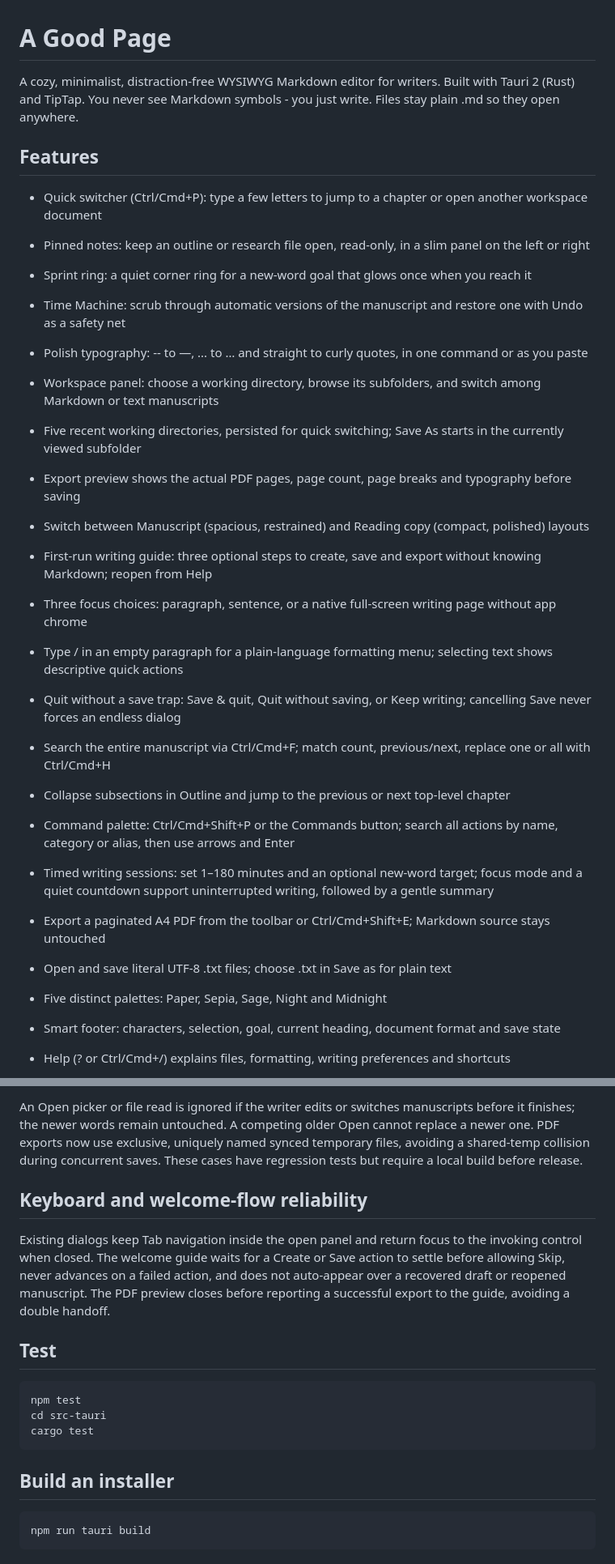
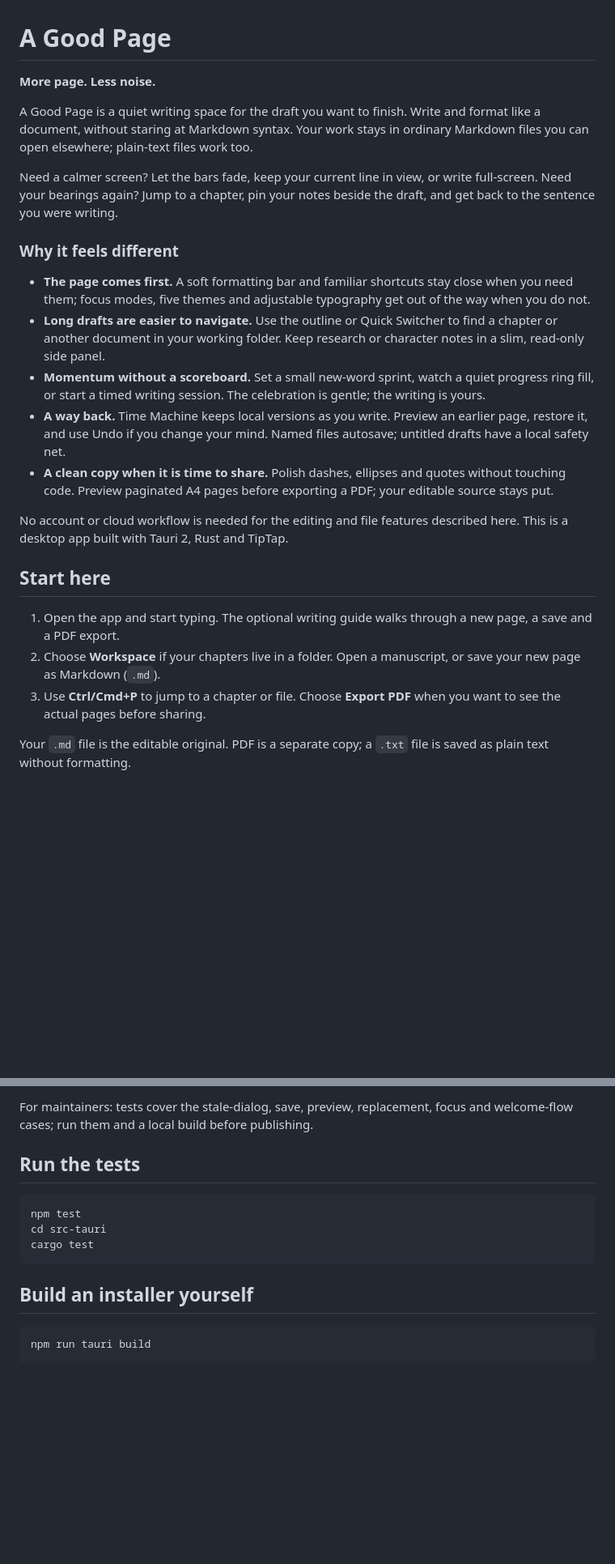
Before and after one commit to milgaj84/a-good-page, a Markdown page: README.md, 2 parts joined by grey strips. Shown at 81% size. Rendered like a GitHub page; blank space fills up the shorter version.

Commit message:
docs: update documentation from latest workbook

```diff
--- a/README.md
+++ b/README.md
@@ -1,37 +1,26 @@
 # A Good Page
 
-A cozy, minimalist, distraction-free WYSIWYG Markdown editor for writers.
-Built with Tauri 2 (Rust) and TipTap. You never see Markdown symbols - you just write.
-Files stay plain .md so they open anywhere.
+**More page. Less noise.**
 
-## Features
+A Good Page is a quiet writing space for the draft you want to finish. Write and format like a document, without staring at Markdown syntax. Your work stays in ordinary Markdown files you can open elsewhere; plain-text files work too.
 
-- Quick switcher (Ctrl/Cmd+P): type a few letters to jump to a chapter or open another workspace document
-- Pinned notes: keep an outline or research file open, read-only, in a slim panel on the left or right
-- Sprint ring: a quiet corner ring for a new-word goal that glows once when you reach it
-- Time Machine: scrub through automatic versions of the manuscript and restore one with Undo as a safety net
-- Polish typography: -- to —, ... to … and straight to curly quotes, in one command or as you paste
+Need a calmer screen? Let the bars fade, keep your current line in view, or write full-screen. Need your bearings again? Jump to a chapter, pin your notes beside the draft, and get back to the sentence you were writing.
 
-- Workspace panel: choose a working directory, browse its subfolders, and switch among Markdown or text manuscripts
-- Five recent working directories, persisted for quick switching; Save As starts in the currently viewed subfolder
+### Why it feels different
 
-- Export preview shows the actual PDF pages, page count, page breaks and typography before saving
-- Switch between Manuscript (spacious, restrained) and Reading copy (compact, polished) layouts
-- First-run writing guide: three optional steps to create, save and export without knowing Markdown; reopen from Help
+- **The page comes first.** A soft formatting bar and familiar shortcuts stay close when you need them; focus modes, five themes and adjustable typography get out of the way when you do not.
+- **Long drafts are easier to navigate.** Use the outline or Quick Switcher to find a chapter or another document in your working folder. Keep research or character notes in a slim, read-only side panel.
+- **Momentum without a scoreboard.** Set a small new-word sprint, watch a quiet progress ring fill, or start a timed writing session. The celebration is gentle; the writing is yours.
+- **A way back.** Time Machine keeps local versions as you write. Preview an earlier page, restore it, and use Undo if you change your mind. Named files autosave; untitled drafts have a local safety net.
+- **A clean copy when it is time to share.** Polish dashes, ellipses and quotes without touching code. Preview paginated A4 pages before exporting a PDF; your editable source stays put.
 
-- Three focus choices: paragraph, sentence, or a native full-screen writing page without app chrome
-- Type / in an empty paragraph for a plain-language formatting menu; selecting text shows descriptive quick actions
+No account or cloud workflow is needed for the editing and file features described here. This is a desktop app built with Tauri 2, Rust and TipTap.
 
-- Quit without a save trap: Save & quit, Quit without saving, or Keep writing; cancelling Save never forces an endless dialog
-- Search the entire manuscript via Ctrl/Cmd+F; match count, previous/next, replace one or all with Ctrl/Cmd+H
-- Collapse subsections in Outline and jump to the previous or next top-level chapter
+## Start here
 
-- Command palette: Ctrl/Cmd+Shift+P or the Commands button; search all actions by name, category or alias, then use arrows and Enter
-- Timed writing sessions: set 1–180 minutes and an optional new-word target; focus mode and a quiet countdown support uninterrupted writing, followed by a gentle summary
+1. Open the app and start typing. The optional writing guide walks through a new page, a save and a PDF export.
+2. Choose **Workspace** if your chapters live in a folder. Open a manuscript, or save your new page as Markdown (`.md`).
+3. Use **Ctrl/Cmd+P** to jump to a chapter or file. Choose **Export PDF** when you want to see the actual pages before sharing.
 
-- Export a paginated A4 PDF from the toolbar or Ctrl/Cmd+Shift+E; Markdown source stays untouched
-- Open and save literal UTF-8 .txt files; choose .txt in Save as for plain text
-- Five distinct palettes: Paper, Sepia, Sage, Night and Midnight
-- Smart footer: characters, selection, goal, current heading, document format and save state
-- Help (? or Ctrl/Cmd+/) explains files, formatting, writing preferences and shortcuts
+Your `.md` file is the editable original. PDF is a separate copy; a `.txt` file is saved as plain text without formatting.
 
@@ -334,24 +297,11 @@ Replace all remains one undoable editor transaction. Run the regression tests be
-An Open picker or file read is ignored if the writer edits or switches manuscripts
-before it finishes; the newer words remain untouched. A competing older Open
-cannot replace a newer one. PDF exports now use exclusive, uniquely named
-synced temporary files, avoiding a shared-temp collision during concurrent saves.
-These cases have regression tests but require a local build before release.
-
-## Keyboard and welcome-flow reliability
-
-Existing dialogs keep Tab navigation inside the open panel and return focus to the
-invoking control when closed. The welcome guide waits for a Create or Save action
-to settle before allowing Skip, never advances on a failed action, and does not
-auto-appear over a recovered draft or reopened manuscript. The PDF preview closes
-before reporting a successful export to the guide, avoiding a double handoff.
-
-## Test
+For maintainers: tests cover the stale-dialog, save, preview, replacement, focus and welcome-flow cases; run them and a local build before publishing.
+## Run the tests
 
     npm test
     cd src-tauri
     cargo test
 
-## Build an installer
+## Build an installer yourself
 
     npm run tauri build
 
```
Also changed, not shown: other parts of README.md (+34 -70 lines).
